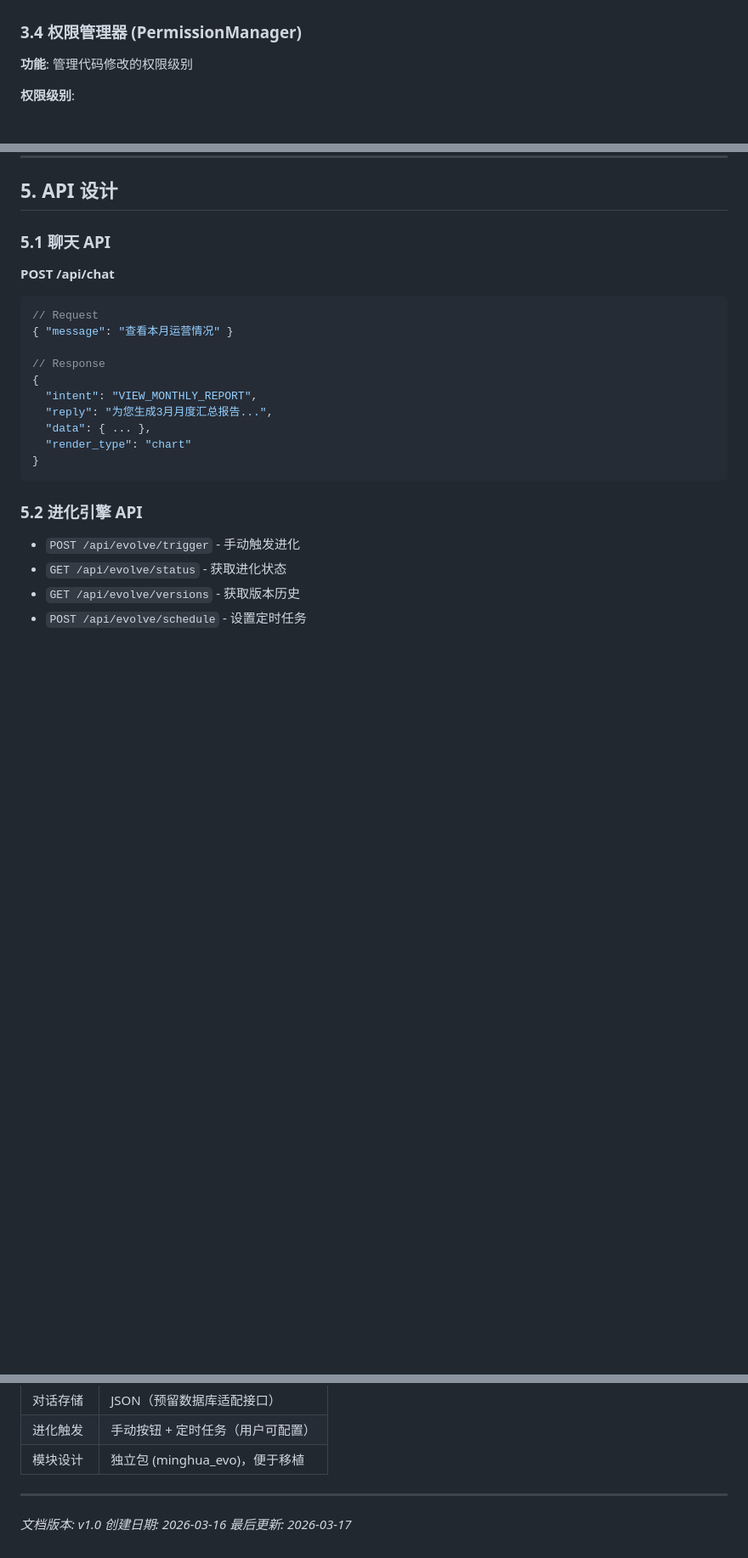
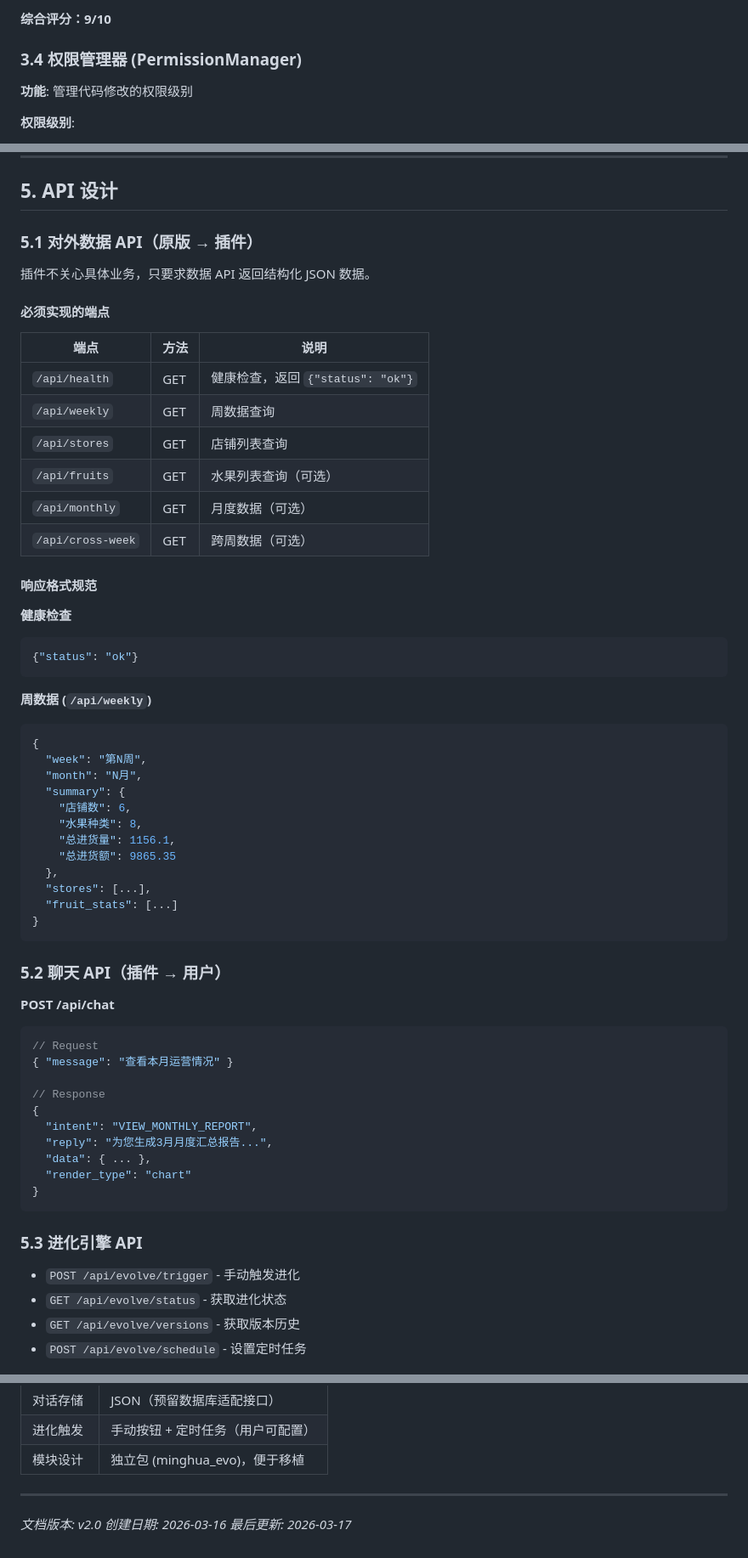
Before and after one commit to Ricado-Xv/minghua-analytics, a Markdown page: docs/软件设计文档.md, 3 parts joined by grey strips. Shown at 85% size. Rendered like a GitHub page; blank space fills up the shorter version.

````diff
--- a/docs/软件设计文档.md
+++ b/docs/软件设计文档.md
@@ -85,3 +174,4 @@ def execute(intent_type: str, params: Dict) -> ExecutionResult:
+**综合评分：9/10**
 
 ### 3.4 权限管理器 (PermissionManager)
 
@@ -155,7 +245,45 @@ evolution_history/
 
 ## 5. API 设计
 
-### 5.1 聊天 API
+### 5.1 对外数据 API（原版 → 插件）
+
+插件不关心具体业务，只要求数据 API 返回结构化 JSON 数据。
+
+#### 必须实现的端点
+
+| 端点 | 方法 | 说明 |
+|------|------|------|
+| `/api/health` | GET | 健康检查，返回 `{"status": "ok"}` |
+| `/api/weekly` | GET | 周数据查询 |
+| `/api/stores` | GET | 店铺列表查询 |
+| `/api/fruits` | GET | 水果列表查询（可选） |
+| `/api/monthly` | GET | 月度数据（可选） |
+| `/api/cross-week` | GET | 跨周数据（可选） |
+
+#### 响应格式规范
+
+**健康检查**
+```json
+{"status": "ok"}
+```
+
+**周数据 (`/api/weekly`)**
+```json
+{
+  "week": "第N周",
+  "month": "N月",
+  "summary": {
+    "店铺数": 6,
+    "水果种类": 8,
+    "总进货量": 1156.1,
+    "总进货额": 9865.35
+  },
+  "stores": [...],
+  "fruit_stats": [...]
+}
+```
+
+### 5.2 聊天 API（插件 → 用户）
 
 **POST /api/chat**
 ```json
@@ -171,7 +299,7 @@ evolution_history/
 }
 ```
 
-### 5.2 进化引擎 API
+### 5.3 进化引擎 API
 
 - `POST /api/evolve/trigger` - 手动触发进化
 - `GET /api/evolve/status` - 获取进化状态
@@ -261,6 +389,6 @@ permissions:
 
 ---
 
-*文档版本: v1.0*
+*文档版本: v2.0*
 *创建日期: 2026-03-16*
 *最后更新: 2026-03-17*
````
Also changed, not shown: other parts of docs/软件设计文档.md (+126 -37 lines).
